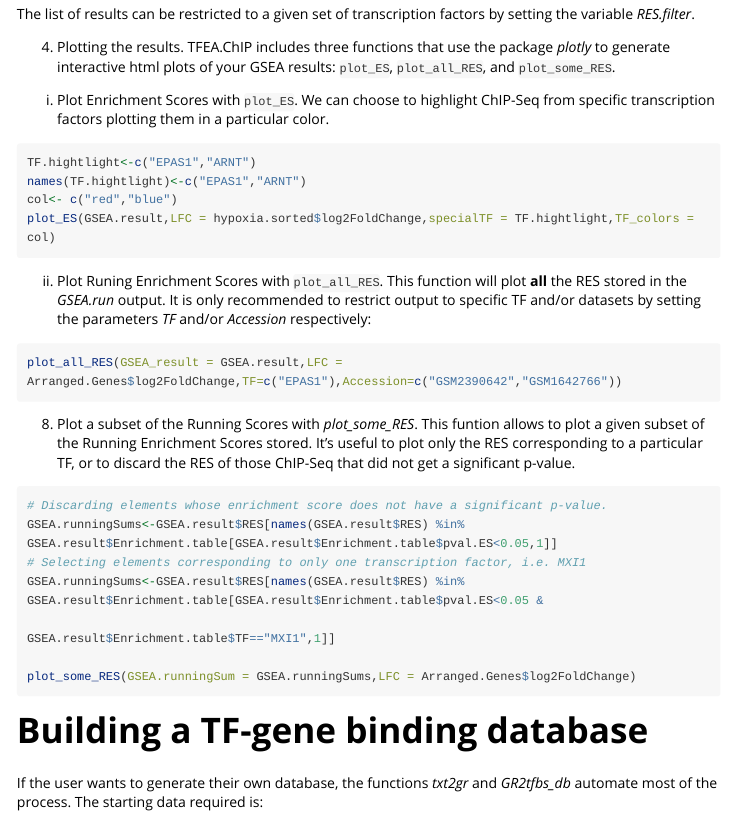
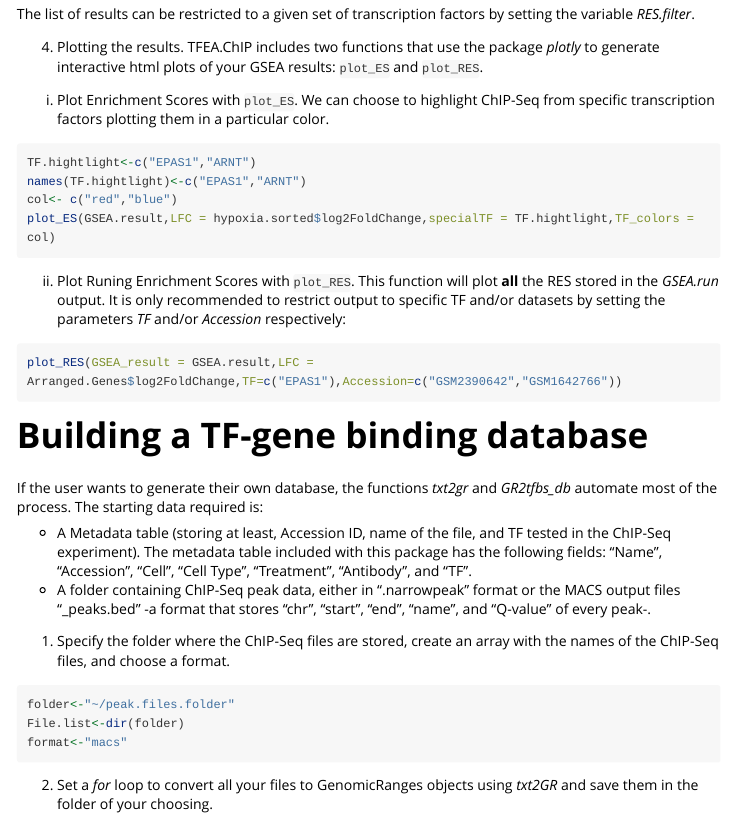
Before and after one commit to LauraPS1/TFEA.ChIP_downloads, an R Markdown document (Vignette.Rmd): the page in a window 1100 px wide, from 4740 px down. Rendered offline with R 4.5, knitr and Pandoc, with nearby package versions; some code elsewhere in the file could not run offline; long lines of code are wrapped.

Commit message:
# Please enter the commit message for your changes. Lines starting # with '#' will be ignored, and an empty message aborts the commit. # Explicit paths specified without -i or -o; assuming --only paths... # On branch master # Your branch is ahead of 'origin/master' by 2 commits. #   (use "git push" to publish your local commits) # # Changes to be committed: #	modified:   All-functions.R # # Changes not staged for commit: #	modified:   Vignette.Rmd #
modified to reflect new functions

````diff
--- a/Vignette.Rmd
+++ b/Vignette.Rmd
@@ -136,7 +136,7 @@ head(GSEA.result$indicators$GSM2390642)
 The list of results can be restricted to a given set of transcription factors by setting the variable *RES.filter*.
 
 4. Plotting the results.
-TFEA.ChIP includes three functions that use the package *plotly* to generate interactive html plots of your GSEA results: `plot_ES`, `plot_all_RES`, and `plot_some_RES`.
+TFEA.ChIP includes two functions that use the package *plotly* to generate interactive html plots of your GSEA results: `plot_ES` and `plot_RES`.
 
   i) Plot Enrichment Scores with `plot_ES`.
   We can choose to highlight ChIP-Seq from specific transcription factors plotting them in a particular color.
@@ -149,28 +149,12 @@ plot_ES(GSEA.result,LFC = hypoxia.sorted$log2FoldChange,specialTF = TF.hightligh
 ```
 
 
-  ii) Plot Runing Enrichment Scores with `plot_all_RES`.
+  ii) Plot Runing Enrichment Scores with `plot_RES`.
   This function will plot **all** the RES stored in the *GSEA.run* output. It is only recommended to restrict output to specific TF and/or datasets by setting the parameters *TF* and/or *Accession* respectively:
 
 ```{r eval=FALSE, echo=T}
-plot_all_RES(GSEA_result = GSEA.result,LFC = Arranged.Genes$log2FoldChange,TF=c("EPAS1"),Accession=c("GSM2390642","GSM1642766"))
+plot_RES(GSEA_result = GSEA.result,LFC = Arranged.Genes$log2FoldChange,TF=c("EPAS1"),Accession=c("GSM2390642","GSM1642766"))
 ```
-
-
-
-8. Plot a subset of the Running Scores with *plot_some_RES*. This funtion allows to plot a given subset of the Running Enrichment Scores stored. It's useful to plot only the RES corresponding to a particular TF, or to discard the RES of those ChIP-Seq that did not get a significant p-value.
-
-```{r eval=FALSE, echo=T}
-# Discarding elements whose enrichment score does not have a significant p-value.
-GSEA.runningSums<-GSEA.result$RES[names(GSEA.result$RES) %in% GSEA.result$Enrichment.table[GSEA.result$Enrichment.table$pval.ES<0.05,1]]
-# Selecting elements corresponding to only one transcription factor, i.e. MXI1
-GSEA.runningSums<-GSEA.result$RES[names(GSEA.result$RES) %in% GSEA.result$Enrichment.table[GSEA.result$Enrichment.table$pval.ES<0.05 &
-                                                                                           GSEA.result$Enrichment.table$TF=="MXI1",1]]
-
-plot_some_RES(GSEA.runningSum = GSEA.runningSums,LFC = Arranged.Genes$log2FoldChange)
-```
-
-
 
 # Building a TF-gene binding database
 
````
